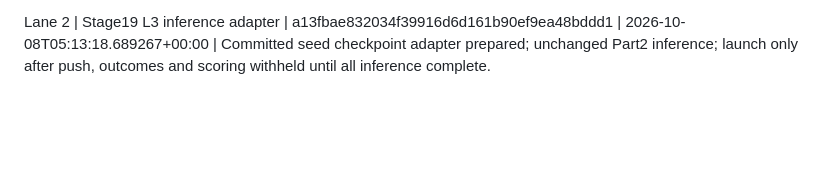
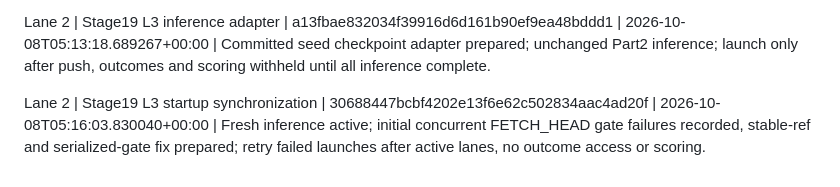
Before and after one commit to nivatechnologies/horizons-paper, a Markdown page: aspen/determinacy/ACD_PIPELINE_STATUS.md, the part around the change. GitHub-like rendering; blank space fills up the shorter version.

Commit message:
Record fresh seed inference startup and retry condition

```diff
--- a/aspen/determinacy/ACD_PIPELINE_STATUS.md
+++ b/aspen/determinacy/ACD_PIPELINE_STATUS.md
@@ -48,3 +48,5 @@ Lane 3 | Stage16 CNN-F-seed4 confirmation scoring | 9b229f99f44ed3c5fbdbb44a8c7f
 Lane 3 | Stage16 CNN-noF-seed4 confirmation scoring | 20ab23d99e87bc7a54df09095f2c504edbff7aec | 2026-10-08T05:10:28.154954+00:00 | Run and selected checkpoint recorded; registry PASS, prior values unchanged; fresh L3 inference remains to run.
 
 Lane 2 | Stage19 L3 inference adapter | a13fbae832034f39916d6d161b90ef9ea48bddd1 | 2026-10-08T05:13:18.689267+00:00 | Committed seed checkpoint adapter prepared; unchanged Part2 inference; launch only after push, outcomes and scoring withheld until all inference complete.
+
+Lane 2 | Stage19 L3 startup synchronization | 30688447bcbf4202e13f6e62c502834aac4ad20f | 2026-10-08T05:16:03.830040+00:00 | Fresh inference active; initial concurrent FETCH_HEAD gate failures recorded, stable-ref and serialized-gate fix prepared; retry failed launches after active lanes, no outcome access or scoring.
```
